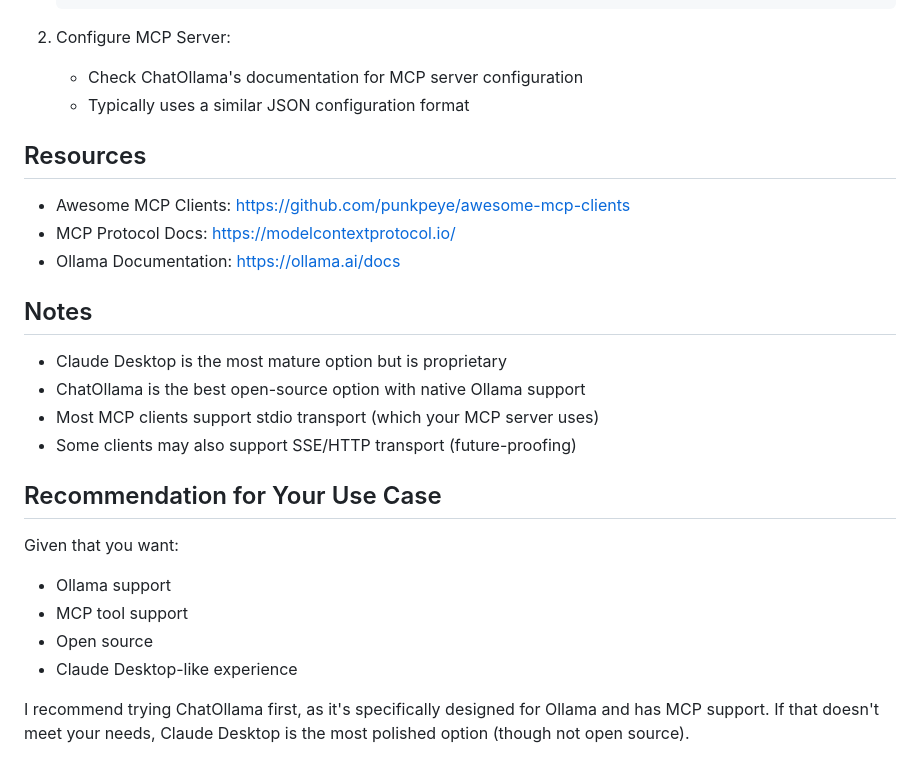
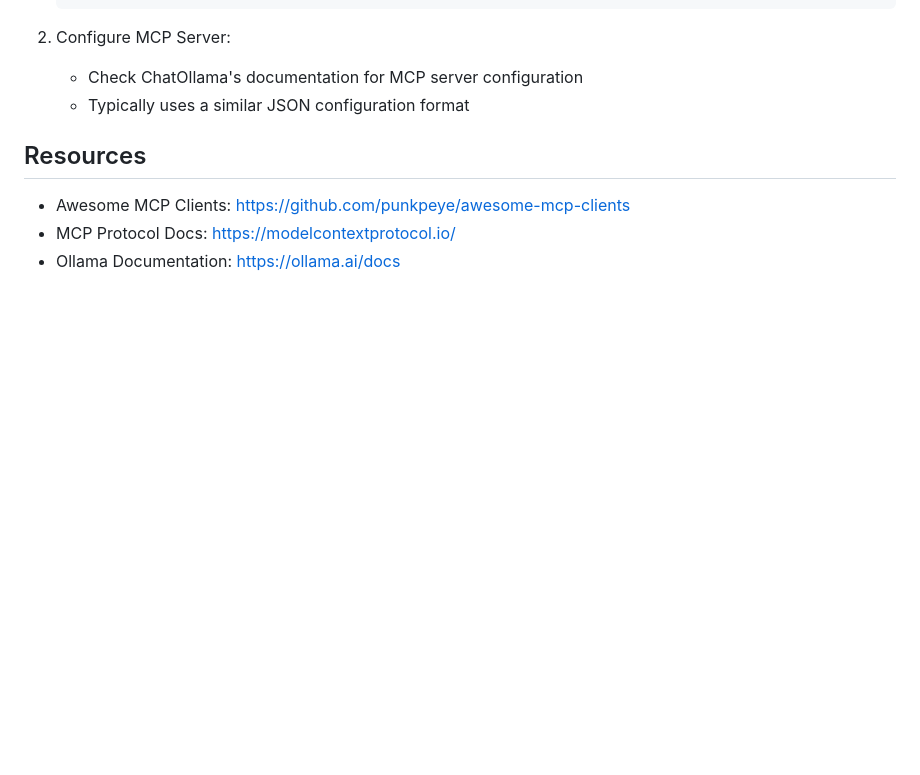
Before and after one commit to n1ceh4t/hls-streaming-server, a Markdown page: mcp-server/ALTERNATIVE_MCP_CLIENTS.md, the part around the change. GitHub-like rendering; blank space fills up the shorter version.

```diff
--- a/mcp-server/ALTERNATIVE_MCP_CLIENTS.md
+++ b/mcp-server/ALTERNATIVE_MCP_CLIENTS.md
@@ -150,20 +150,3 @@ nano ~/.config/Claude/claude_desktop_config.json
 - Awesome MCP Clients: https://github.com/punkpeye/awesome-mcp-clients
 - MCP Protocol Docs: https://modelcontextprotocol.io/
 - Ollama Documentation: https://ollama.ai/docs
-
-## Notes
-
-- Claude Desktop is the most mature option but is proprietary
-- ChatOllama is the best open-source option with native Ollama support
-- Most MCP clients support stdio transport (which your MCP server uses)
-- Some clients may also support SSE/HTTP transport (future-proofing)
-
-## Recommendation for Your Use Case
-
-Given that you want:
-- Ollama support
-- MCP tool support
-- Open source
-- Claude Desktop-like experience
-
-I recommend trying ChatOllama first, as it's specifically designed for Ollama and has MCP support. If that doesn't meet your needs, Claude Desktop is the most polished option (though not open source).
```
